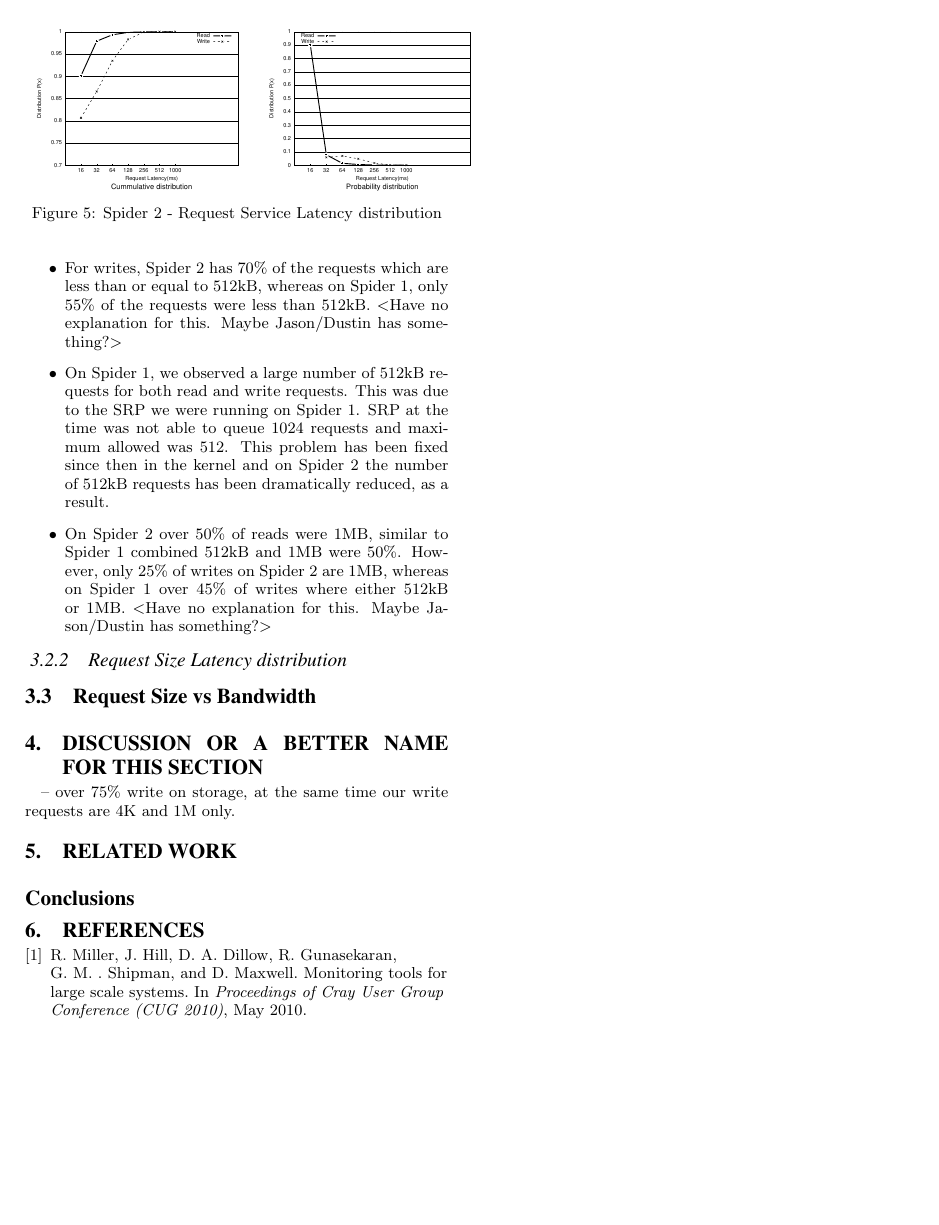
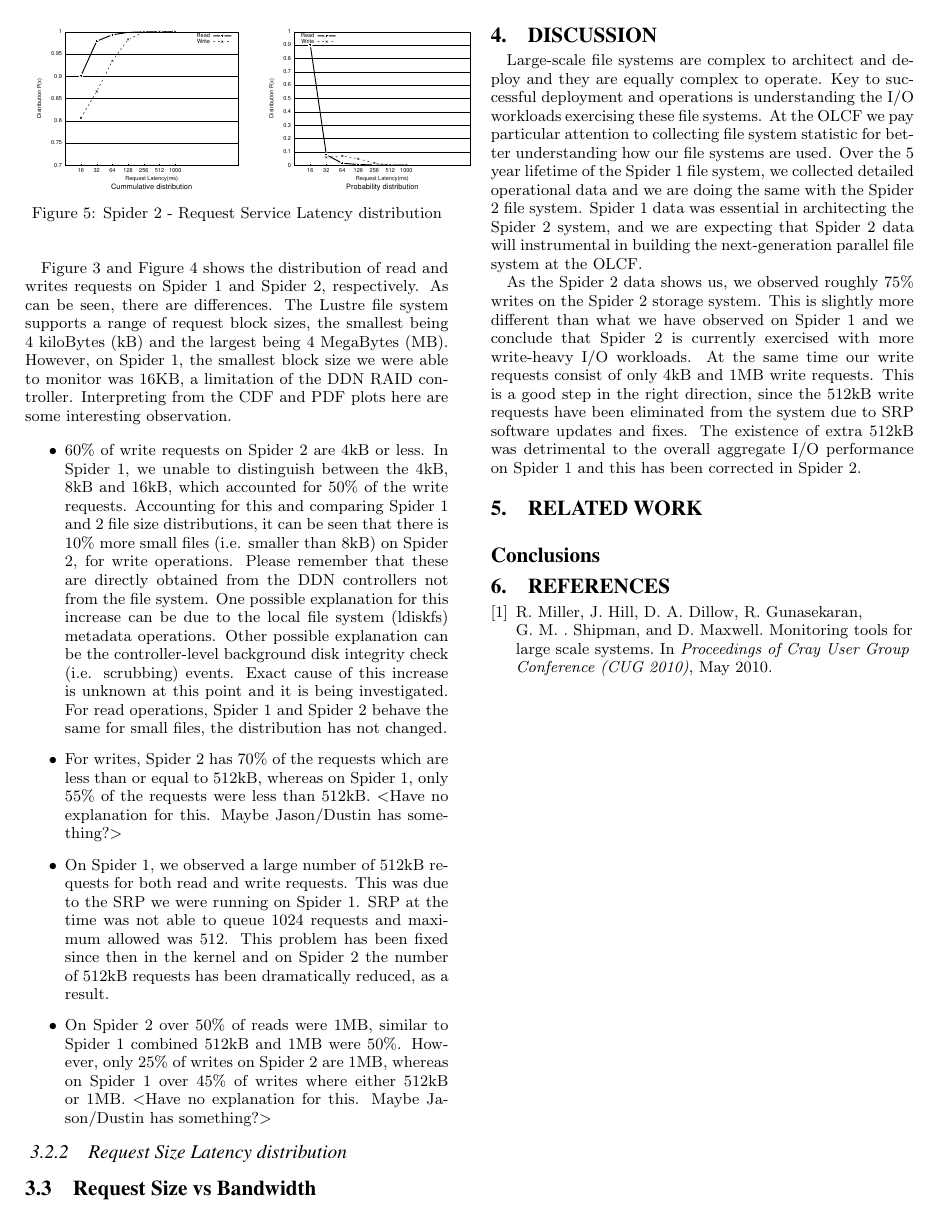
Before and after one commit to fwang2/pdsw15-workload, a LaTeX paper (paper.tex, which reads discussion.tex): page 3 of 3. Compiled offline with pdfLaTeX.

Commit message:
more changes

```diff
--- a/discussion.tex
+++ b/discussion.tex
@@ -1,4 +1,23 @@
-\section{Discussion or a better name for this section}
+\section{Discussion}
 \label{sec:discuss}
 
--- over 75\% write on storage, at the same time our write requests are 4K and 1M only.
+Large-scale file systems are complex to architect and deploy and they are
+equally complex to operate. Key to successful deployment and operations is
+understanding the I/O workloads exercising these file systems. At the OLCF we
+pay particular attention to collecting file system statistic for better
+understanding how our file systems are used. Over the 5 year lifetime of the
+Spider 1 file system, we collected detailed operational data and we are doing
+the same with the Spider 2 file system. Spider 1 data was essential in
+architecting the Spider 2 system, and we are expecting that Spider 2 data will
+instrumental in building the next-generation parallel file system at the OLCF.
+
+
+As the Spider 2 data shows us, we observed roughly 75\% writes on the Spider 2
+storage system. This is slightly more different than what we have observed on
+Spider 1 and we conclude that Spider 2 is currently exercised with more
+write-heavy I/O workloads. At the same time our write requests consist of only
+4kB and 1MB write requests. This is a good step in the right direction, since
+the 512kB write requests have been eliminated from the system due to SRP
+software updates and fixes. The existence of extra 512kB was detrimental to the
+overall aggregate I/O performance on Spider 1 and this has been corrected in
+Spider 2.
```
Also changed, not shown: workload.tex (+22 -1 lines).
